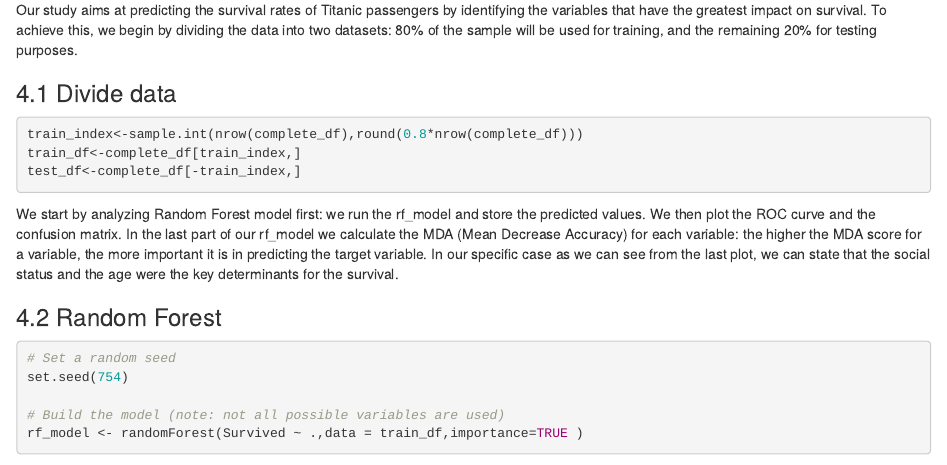
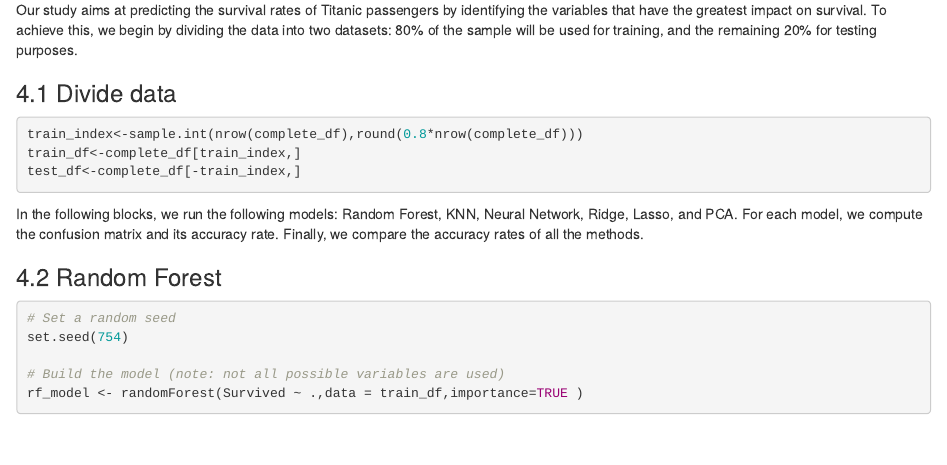
Before and after one commit to ruilongli/Final_ML, an R Markdown document (final.Rmd): the page in a window 1100 px wide, from 10210 px down. Rendered offline with R 4.5, knitr and Pandoc, with nearby package versions; some code elsewhere in the file could not run offline.

Commit message:
add description models

````diff
--- a/final.Rmd
+++ b/final.Rmd
@@ -242,7 +242,7 @@ train_df<-complete_df[train_index,]
 test_df<-complete_df[-train_index,]
 ```
 
-We start by analyzing Random Forest model first: we run the rf_model and store the predicted values. We then plot the ROC curve and the confusion matrix. In the last part of our rf_model we calculate the MDA (Mean Decrease Accuracy) for each variable: the higher the MDA score for a variable, the more important it is in predicting the target variable. In  our specific case as we can see from the last plot, we can state that the social status and the age were the key determinants for the survival.
+In the following blocks, we run the following models: Random Forest, KNN, Neural Network, Ridge, Lasso, and PCA. For each model, we compute the confusion matrix and its accuracy rate. Finally, we compare the accuracy rates of all the methods.
 
 ### 4.2 Random Forest
 
````
Also changed, not shown: final.Rmd (6 more changed lines).
